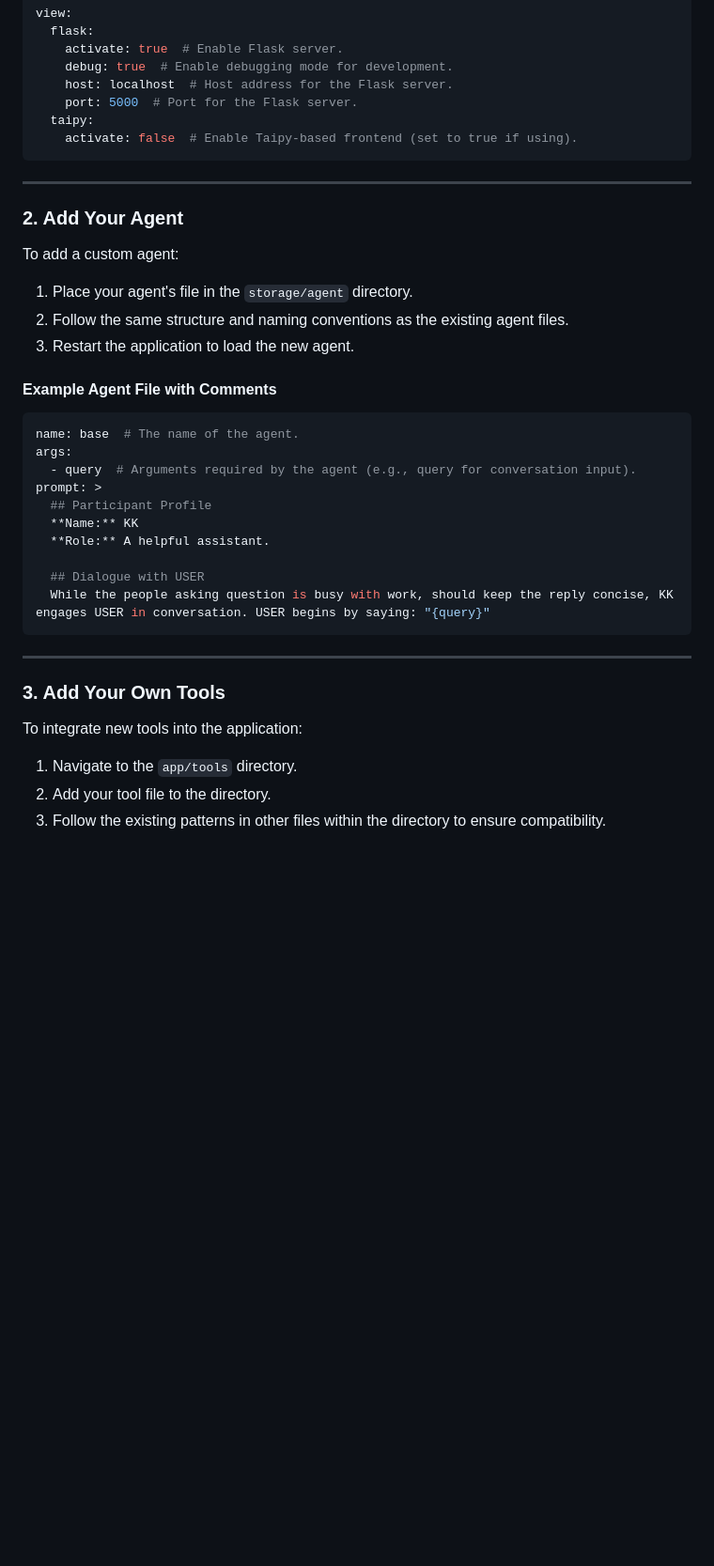
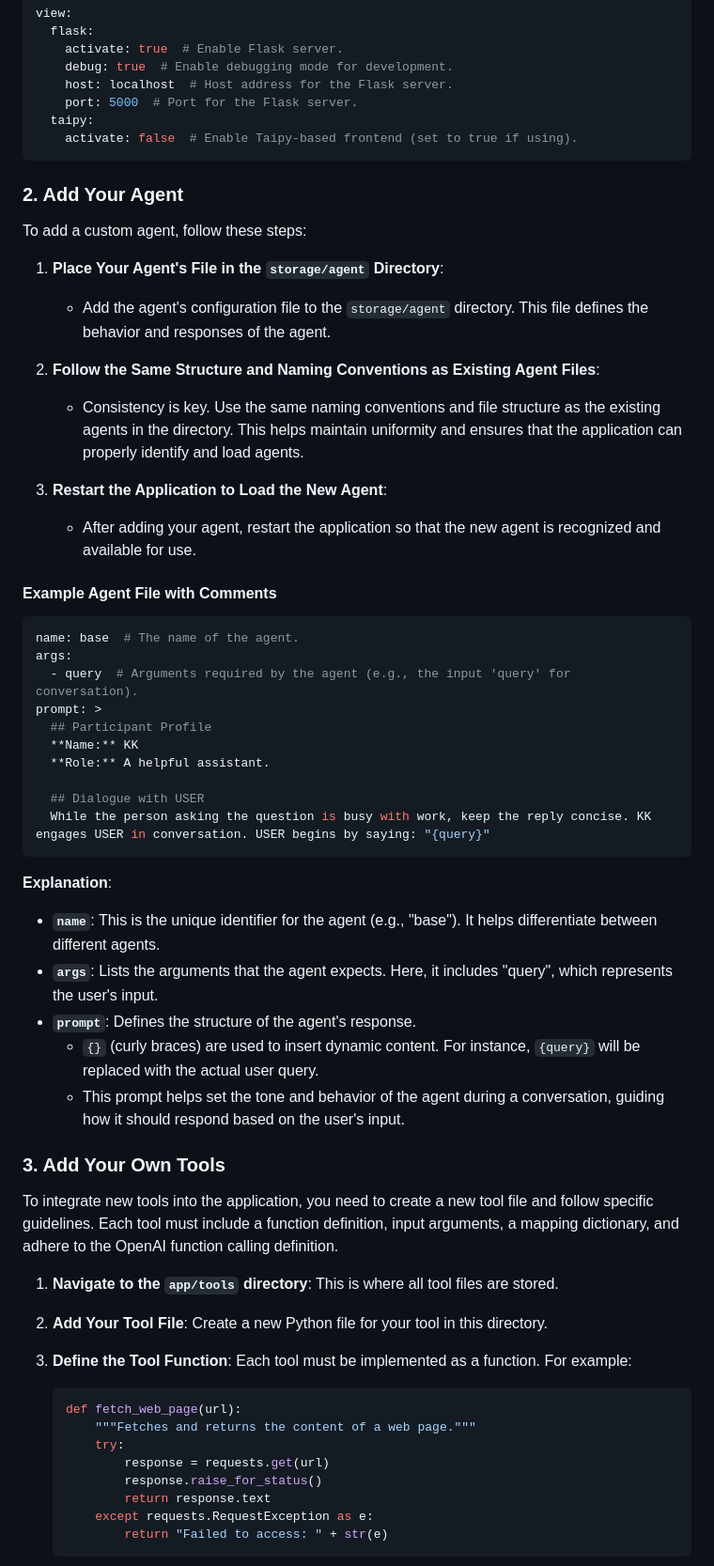
Before and after one commit to AierLab/MultiverseNote, a Markdown page: docs/en/getting_started.md, the part around one of its changes. Shown at 94% size. Drawn GitHub-style; blank space fills up the shorter version.

````diff
--- a/docs/en/getting_started.md
+++ b/docs/en/getting_started.md
@@ -99,37 +106,62 @@ view:
     activate: false  # Enable Taipy-based frontend (set to true if using).
 ```
 
----
+
 
 ### 2. Add Your Agent
 
-To add a custom agent:
+To add a custom agent, follow these steps:
 
-1. Place your agent's file in the `storage/agent` directory.
-2. Follow the same structure and naming conventions as the existing agent files.
-3. Restart the application to load the new agent.
+1. **Place Your Agent's File in the `storage/agent` Directory**:
+   - Add the agent's configuration file to the `storage/agent` directory. This file defines the behavior and responses of the agent.
+
+2. **Follow the Same Structure and Naming Conventions as Existing Agent Files**:
+   - Consistency is key. Use the same naming conventions and file structure as the existing agents in the directory. This helps maintain uniformity and ensures that the application can properly identify and load agents.
+
+3. **Restart the Application to Load the New Agent**:
+   - After adding your agent, restart the application so that the new agent is recognized and available for use.
 
 #### Example Agent File with Comments
 
 ```yaml
 name: base  # The name of the agent.
 args:
-  - query  # Arguments required by the agent (e.g., query for conversation input).
+  - query  # Arguments required by the agent (e.g., the input 'query' for conversation).
 prompt: >
   ## Participant Profile
   **Name:** KK
   **Role:** A helpful assistant.
 
   ## Dialogue with USER
-  While the people asking question is busy with work, should keep the reply concise, KK engages USER in conversation. USER begins by saying: "{query}"
+  While the person asking the question is busy with work, keep the reply concise. KK engages USER in conversation. USER begins by saying: "{query}"
 ```
 
----
+**Explanation**:
+
+- **`name`**: This is the unique identifier for the agent (e.g., "base"). It helps differentiate between different agents.
+- **`args`**: Lists the arguments that the agent expects. Here, it includes "query", which represents the user's input.
+- **`prompt`**: Defines the structure of the agent's response.
+  - `{}` (curly braces) are used to insert dynamic content. For instance, `{query}` will be replaced with the actual user query.
+  - This prompt helps set the tone and behavior of the agent during a conversation, guiding how it should respond based on the user's input.
+
+
 
 ### 3. Add Your Own Tools
 
-To integrate new tools into the application:
+To integrate new tools into the application, you need to create a new tool file and follow specific guidelines. Each tool must include a function definition, input arguments, a mapping dictionary, and adhere to the OpenAI function calling definition.
 
-1. Navigate to the `app/tools` directory.
-2. Add your tool file to the directory.
-3. Follow the existing patterns in other files within the directory to ensure compatibility.
+1. **Navigate to the `app/tools` directory**: This is where all tool files are stored.
+2. **Add Your Tool File**: Create a new Python file for your tool in this directory.
+3. **Define the Tool Function**: Each tool must be implemented as a function. For example:
+
+   ```python
+   def fetch_web_page(url):
+       """Fetches and returns the content of a web page."""
+       try:
+           response = requests.get(url)
+           response.raise_for_status()
+           return response.text
+       except requests.RequestException as e:
+           return "Failed to access: " + str(e)
+   ```
+
````
Also changed, not shown: other parts of docs/en/getting_started.md (+58 -14 lines).
